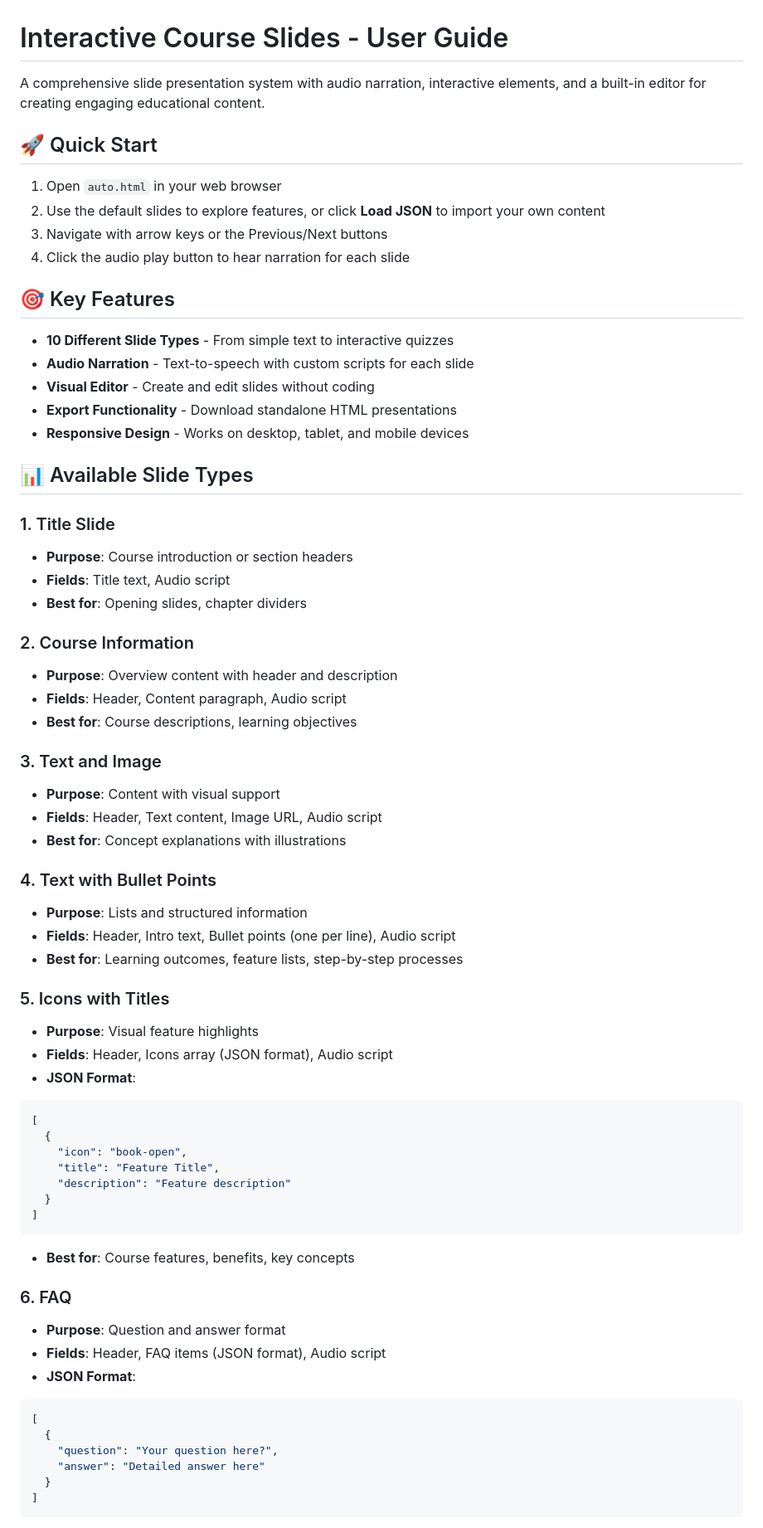
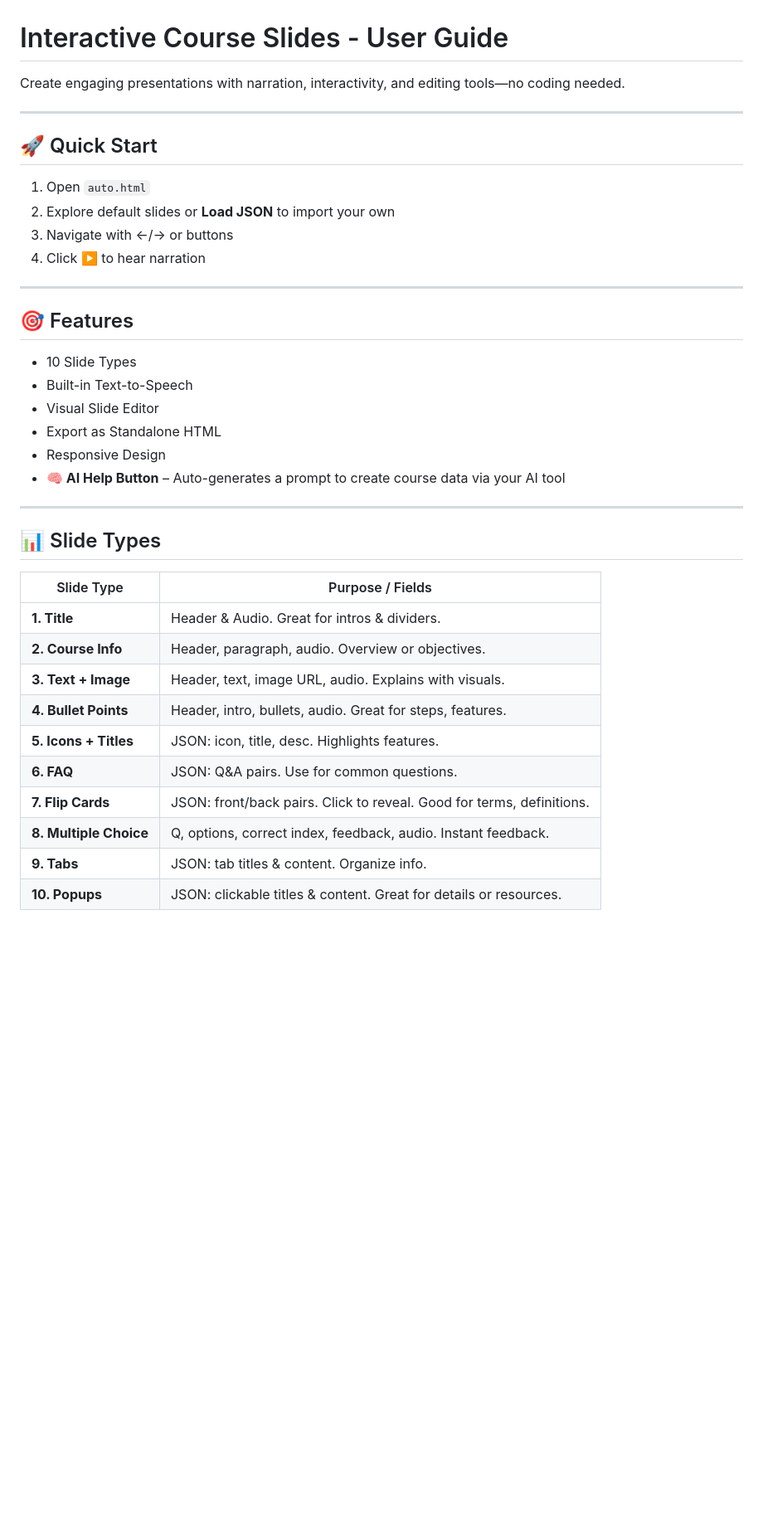
Before and after one commit to DokiStarDoki/Open-Course-Forge, a Markdown page: README.md, the part around the change printed below. Shown: that part at 83% size. Rendered like a GitHub page; blank space fills up the shorter version.

````diff
--- a/README.md
+++ b/README.md
@@ -1,78 +1,41 @@
 # Interactive Course Slides - User Guide
 
-A comprehensive slide presentation system with audio narration, interactive elements, and a built-in editor for creating engaging educational content.
+Create engaging presentations with narration, interactivity, and editing tools—no coding needed.
+
+---
 
 ## 🚀 Quick Start
 
-1. Open `auto.html` in your web browser
-2. Use the default slides to explore features, or click **Load JSON** to import your own content
-3. Navigate with arrow keys or the Previous/Next buttons
-4. Click the audio play button to hear narration for each slide
+1. Open `auto.html`
+2. Explore default slides or **Load JSON** to import your own
+3. Navigate with ←/→ or buttons
+4. Click ▶️ to hear narration
 
-## 🎯 Key Features
+---
 
-- **10 Different Slide Types** - From simple text to interactive quizzes
-- **Audio Narration** - Text-to-speech with custom scripts for each slide
-- **Visual Editor** - Create and edit slides without coding
-- **Export Functionality** - Download standalone HTML presentations
-- **Responsive Design** - Works on desktop, tablet, and mobile devices
+## 🎯 Features
 
-## 📊 Available Slide Types
+- 10 Slide Types
+- Built-in Text-to-Speech
+- Visual Slide Editor
+- Export as Standalone HTML
+- Responsive Design
+- **🧠 AI Help Button** – Auto-generates a prompt to create course data via your AI tool
 
-### 1. Title Slide
+---
 
-- **Purpose**: Course introduction or section headers
-- **Fields**: Title text, Audio script
-- **Best for**: Opening slides, chapter dividers
+## 📊 Slide Types
 
-### 2. Course Information
+| Slide Type             | Purpose / Fields                                                      |
+| ---------------------- | --------------------------------------------------------------------- |
+| **1. Title**           | Header & Audio. Great for intros & dividers.                          |
+| **2. Course Info**     | Header, paragraph, audio. Overview or objectives.                     |
+| **3. Text + Image**    | Header, text, image URL, audio. Explains with visuals.                |
+| **4. Bullet Points**   | Header, intro, bullets, audio. Great for steps, features.             |
+| **5. Icons + Titles**  | JSON: icon, title, desc. Highlights features.                         |
+| **6. FAQ**             | JSON: Q&A pairs. Use for common questions.                            |
+| **7. Flip Cards**      | JSON: front/back pairs. Click to reveal. Good for terms, definitions. |
+| **8. Multiple Choice** | Q, options, correct index, feedback, audio. Instant feedback.         |
+| **9. Tabs**            | JSON: tab titles & content. Organize info.                            |
+| **10. Popups**         | JSON: clickable titles & content. Great for details or resources.     |
 
-- **Purpose**: Overview content with header and description
-- **Fields**: Header, Content paragraph, Audio script
-- **Best for**: Course descriptions, learning objectives
-
-### 3. Text and Image
-
-- **Purpose**: Content with visual support
-- **Fields**: Header, Text content, Image URL, Audio script
-- **Best for**: Concept explanations with illustrations
-
-### 4. Text with Bullet Points
-
-- **Purpose**: Lists and structured information
-- **Fields**: Header, Intro text, Bullet points (one per line), Audio script
-- **Best for**: Learning outcomes, feature lists, step-by-step processes
-
-### 5. Icons with Titles
-
-- **Purpose**: Visual feature highlights
-- **Fields**: Header, Icons array (JSON format), Audio script
-- **JSON Format**:
-
-```json
-[
-  {
-    "icon": "book-open",
-    "title": "Feature Title",
-    "description": "Feature description"
-  }
-]
-```
-
-- **Best for**: Course features, benefits, key concepts
-
-### 6. FAQ
-
-- **Purpose**: Question and answer format
-- **Fields**: Header, FAQ items (JSON format), Audio script
-- **JSON Format**:
-
-```json
-[
-  {
-    "question": "Your question here?",
-    "answer": "Detailed answer here"
-  }
-]
-```
-
````
Also changed, not shown: other parts of README.md (+49 -204 lines).
